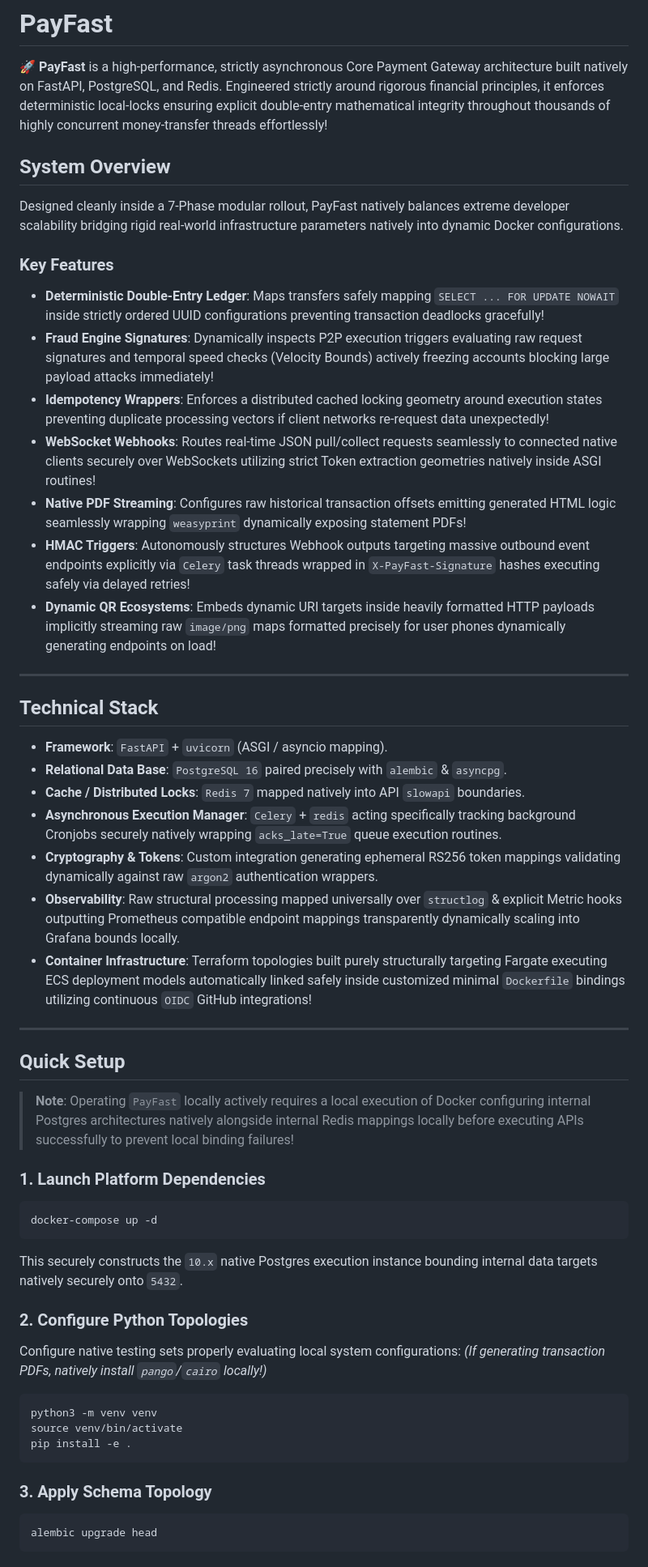
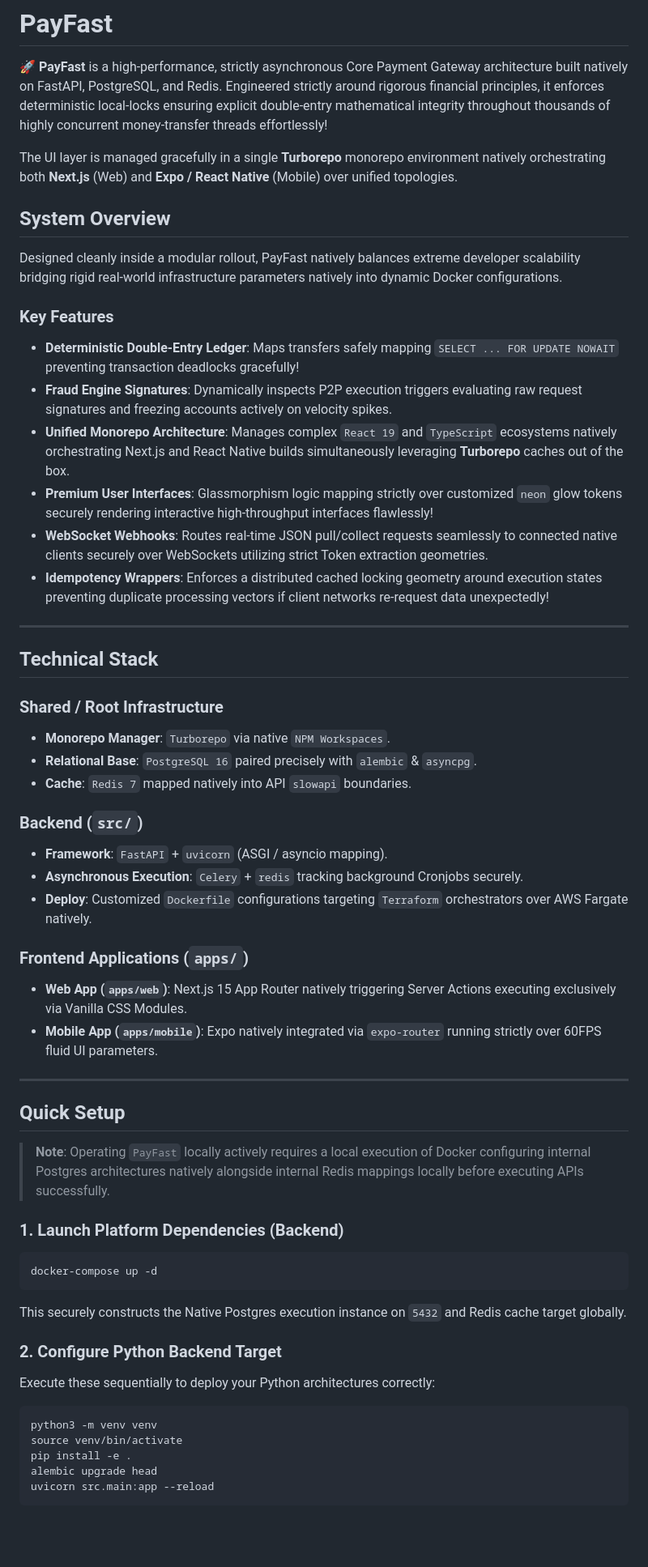
Before and after one commit to SDE-ADNAN/PayFast, a Markdown page: README.md, the part around one of its changes. Shown at 81% size. Rendered like a GitHub page; blank space fills up the shorter version.

Commit message:
docs: update comprehensive monorepo documentation

````diff
--- a/README.md
+++ b/README.md
@@ -2,52 +2,55 @@
 
 🚀 **PayFast** is a high-performance, strictly asynchronous Core Payment Gateway architecture built natively on FastAPI, PostgreSQL, and Redis. Engineered strictly around rigorous financial principles, it enforces deterministic local-locks ensuring explicit double-entry mathematical integrity throughout thousands of highly concurrent money-transfer threads effortlessly!
 
+The UI layer is managed gracefully in a single **Turborepo** monorepo environment natively orchestrating both **Next.js** (Web) and **Expo / React Native** (Mobile) over unified topologies.
+
 ## System Overview
 
-Designed cleanly inside a 7-Phase modular rollout, PayFast natively balances extreme developer scalability bridging rigid real-world infrastructure parameters natively into dynamic Docker configurations.
+Designed cleanly inside a modular rollout, PayFast natively balances extreme developer scalability bridging rigid real-world infrastructure parameters natively into dynamic Docker configurations.
 
 ### Key Features
-- **Deterministic Double-Entry Ledger**: Maps transfers safely mapping `SELECT ... FOR UPDATE NOWAIT` inside strictly ordered UUID configurations preventing transaction deadlocks gracefully!
-- **Fraud Engine Signatures**: Dynamically inspects P2P execution triggers evaluating raw request signatures and temporal speed checks (Velocity Bounds) actively freezing accounts blocking large payload attacks immediately!
+- **Deterministic Double-Entry Ledger**: Maps transfers safely mapping `SELECT ... FOR UPDATE NOWAIT` preventing transaction deadlocks gracefully!
+- **Fraud Engine Signatures**: Dynamically inspects P2P execution triggers evaluating raw request signatures and freezing accounts actively on velocity spikes.
+- **Unified Monorepo Architecture**: Manages complex `React 19` and `TypeScript` ecosystems natively orchestrating Next.js and React Native builds simultaneously leveraging **Turborepo** caches out of the box.
+- **Premium User Interfaces**: Glassmorphism logic mapping strictly over customized `neon` glow tokens securely rendering interactive high-throughput interfaces flawlessly!
+- **WebSocket Webhooks**: Routes real-time JSON pull/collect requests seamlessly to connected native clients securely over WebSockets utilizing strict Token extraction geometries.
 - **Idempotency Wrappers**: Enforces a distributed cached locking geometry around execution states preventing duplicate processing vectors if client networks re-request data unexpectedly!
-- **WebSocket Webhooks**: Routes real-time JSON pull/collect requests seamlessly to connected native clients securely over WebSockets utilizing strict Token extraction geometries natively inside ASGI routines!
-- **Native PDF Streaming**: Configures raw historical transaction offsets emitting generated HTML logic seamlessly wrapping `weasyprint` dynamically exposing statement PDFs!
-- **HMAC Triggers**: Autonomously structures Webhook outputs targeting massive outbound event endpoints explicitly via `Celery` task threads wrapped in `X-PayFast-Signature` hashes executing safely via delayed retries!
-- **Dynamic QR Ecosystems**: Embeds dynamic URI targets inside heavily formatted HTTP payloads implicitly streaming raw `image/png` maps formatted precisely for user phones dynamically generating endpoints on load!
 
 ---
 
 ## Technical Stack
 
+### Shared / Root Infrastructure
+- **Monorepo Manager**: `Turborepo` via native `NPM Workspaces`.
+- **Relational Base**: `PostgreSQL 16` paired precisely with `alembic` & `asyncpg`.
+- **Cache**: `Redis 7` mapped natively into API `slowapi` boundaries.
+
+### Backend (`src/`)
 - **Framework**: `FastAPI` + `uvicorn` (ASGI / asyncio mapping).
-- **Relational Data Base**: `PostgreSQL 16` paired precisely with `alembic` & `asyncpg`.
-- **Cache / Distributed Locks**: `Redis 7` mapped natively into API `slowapi` boundaries.
-- **Asynchronous Execution Manager**: `Celery` + `redis` acting specifically tracking background Cronjobs securely natively wrapping `acks_late=True` queue execution routines.
-- **Cryptography & Tokens**: Custom integration generating ephemeral RS256 token mappings validating dynamically against raw `argon2` authentication wrappers.
-- **Observability**: Raw structural processing mapped universally over `structlog` & explicit Metric hooks outputting Prometheus compatible endpoint mappings transparently dynamically scaling into Grafana bounds locally.
-- **Container Infrastructure**: Terraform topologies built purely structurally targeting Fargate executing ECS deployment models automatically linked safely inside customized minimal `Dockerfile` bindings utilizing continuous `OIDC` GitHub integrations!
+- **Asynchronous Execution**: `Celery` + `redis` tracking background Cronjobs securely.
+- **Deploy**: Customized `Dockerfile` configurations targeting `Terraform` orchestrators over AWS Fargate natively.
+
+### Frontend Applications (`apps/`)
+- **Web App (`apps/web`)**: Next.js 15 App Router natively triggering Server Actions executing exclusively via Vanilla CSS Modules.
+- **Mobile App (`apps/mobile`)**: Expo natively integrated via `expo-router` running strictly over 60FPS fluid UI parameters.
 
 ---
 
 ## Quick Setup
 
-> **Note**: Operating `PayFast` locally actively requires a local execution of Docker configuring internal Postgres architectures natively alongside internal Redis mappings locally before executing APIs successfully to prevent local binding failures!
+> **Note**: Operating `PayFast` locally actively requires a local execution of Docker configuring internal Postgres architectures natively alongside internal Redis mappings locally before executing APIs successfully.
 
-### 1. Launch Platform Dependencies
+### 1. Launch Platform Dependencies (Backend)
 ```bash
 docker-compose up -d
 ```
-This securely constructs the `10.x` native Postgres execution instance bounding internal data targets natively securely onto `5432`.
+This securely constructs the Native Postgres execution instance on `5432` and Redis cache target globally.
 
-### 2. Configure Python Topologies
-Configure native testing sets properly evaluating local system configurations:
-*(If generating transaction PDFs, natively install `pango`/`cairo` locally!)*
+### 2. Configure Python Backend Target
+
+Execute these sequentially to deploy your Python architectures correctly:
 ```bash
 python3 -m venv venv
 source venv/bin/activate
 pip install -e .
-```
-
-### 3. Apply Schema Topology
-```bash
 alembic upgrade head
````
Also changed, not shown: other parts of README.md (+35 -22 lines).
